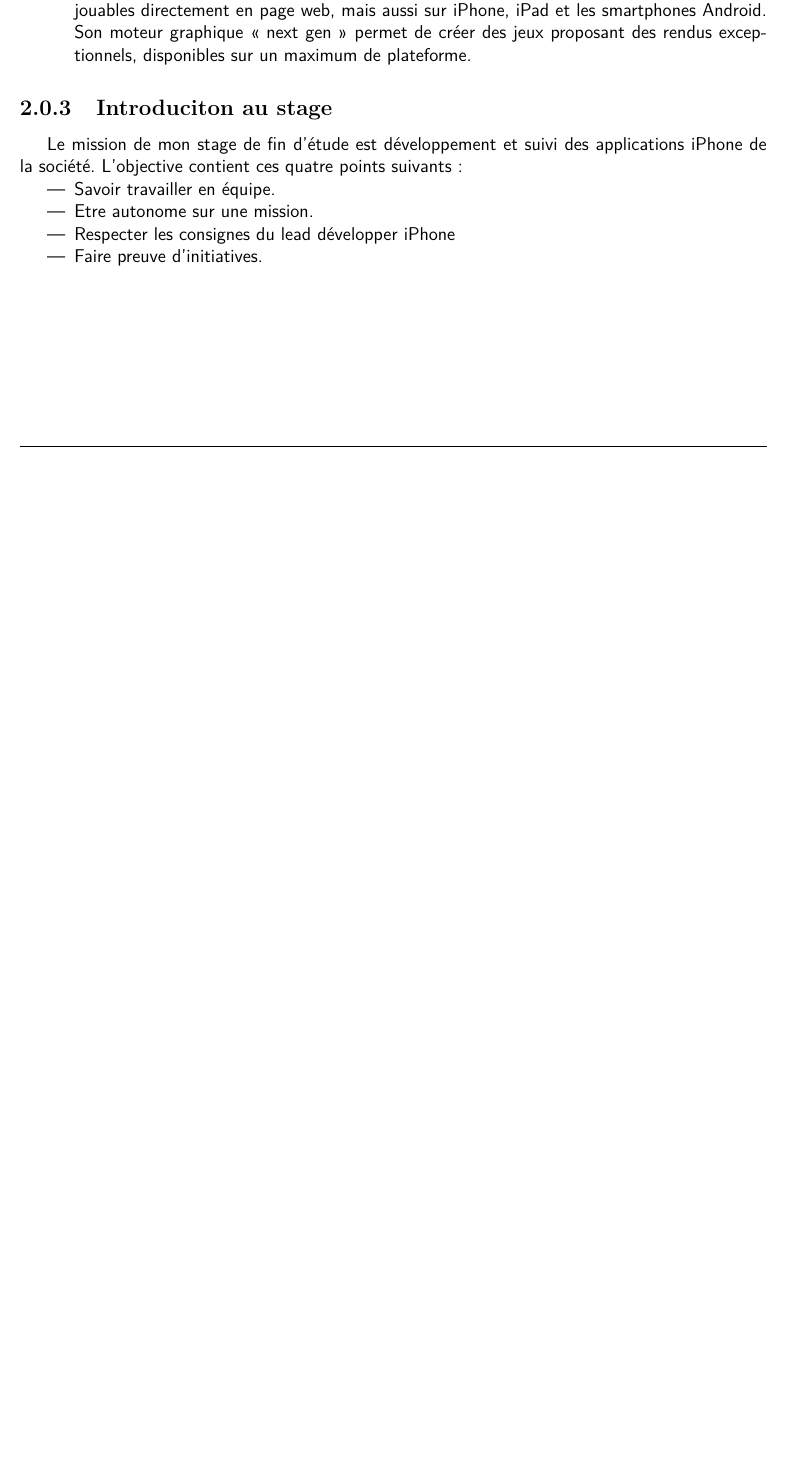
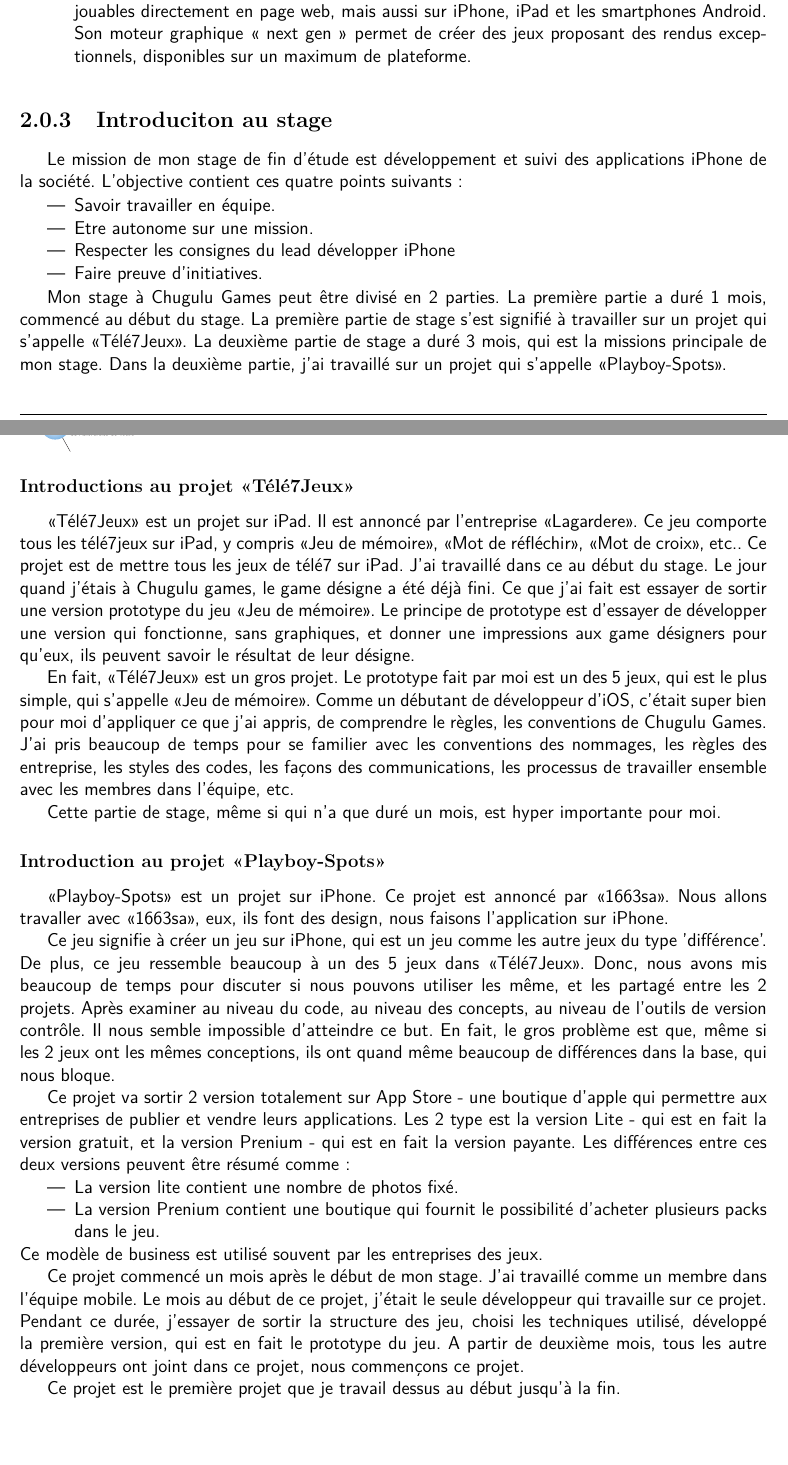
Before and after one commit to Borluse/RapportStageFin, a LaTeX thesis (Modele_Rapport.tex, which reads Inclusion/Presentation.tex): part of page 9 of 11 before the commit and two parts of pages 9 and 10 of 13 after it, the two joined at a grey line, cut so that both start at the same text, the shorter picture padded with empty space. Compiled offline with pdfLaTeX.

Commit message:
add introduction du stage

```diff
--- a/Inclusion/Presentation.tex
+++ b/Inclusion/Presentation.tex
@@ -119,6 +119,46 @@
 	\item Faire preuve d'initiatives.
 \end{itemize}
 
+Mon stage à Chugulu Games peut être divisé en 2 parties. La première partie a duré 1 mois, commencé au début du stage. La première partie de stage s'est signifié à travailler sur un projet qui s'appelle <<Télé7Jeux>>. La deuxième partie de stage a duré 3 mois, qui est la missions principale de mon stage. Dans la deuxième partie, j'ai travaillé sur un projet qui s'appelle <<Playboy-Spots>>.
+
+\subsubsection{Introductions au projet <<Télé7Jeux>>} % (fold)
+\label{ssub:introductions_au_projet_télé7jeux}
+
+% TODO Add logo télé7jeux
+
+<<Télé7Jeux>> est un projet sur iPad. Il est annoncé par l'entreprise <<Lagardere>>. Ce jeu comporte tous les télé7jeux sur iPad, y compris <<Jeu de mémoire>>, <<Mot de réfléchir>>, <<Mot de croix>>, etc.. Ce projet est de mettre tous les jeux de télé7 sur iPad.
+J'ai travaillé dans ce au début du stage. Le jour quand j'étais à Chugulu games, le game désigne a été déjà fini. Ce que j'ai fait est essayer de sortir une version prototype du jeu <<Jeu de mémoire>>. Le principe de prototype est d'essayer de développer une version qui fonctionne, sans graphiques, et donner une impressions aux game désigners pour qu'eux, ils peuvent savoir le résultat de leur désigne.
+
+En fait, <<Télé7Jeux>> est un gros projet. Le prototype fait par moi est un des 5 jeux, qui est le plus simple, qui s'appelle <<Jeu de mémoire>>. Comme un débutant de développeur d'iOS, c'était super bien pour moi d'appliquer ce que j'ai appris, de comprendre le règles, les conventions de Chugulu Games. J'ai pris beaucoup de temps pour se familier avec les conventions des nommages, les règles des entreprise, les styles des codes, les façons des communications, les processus de travailler ensemble avec les membres dans l'équipe, etc.
+
+Cette partie de stage, même si qui n'a que duré un mois, est hyper importante pour moi.
+
+% subsubsection introductions_au_projet_télé7jeux (end)
+
+\subsubsection{Introduction au projet <<Playboy-Spots>>} % (fold)
+\label{ssub:introduction_au_projet_playboy_s}
+
+% TODO Add logo playboy spot
+<<Playboy-Spots>> est un projet sur iPhone. Ce projet est annoncé par <<1663sa>>. Nous allons travaller avec <<1663sa>>, eux, ils font des design, nous faisons l'application sur iPhone.
+
+Ce jeu signifie à créer un jeu sur iPhone, qui est un jeu comme les autre jeux du type 'différence'. De plus, ce jeu ressemble beaucoup à un des 5 jeux dans <<Télé7Jeux>>. Donc, nous avons mis beaucoup de temps pour discuter si nous pouvons utiliser les même, et les partagé entre les 2 projets. Après examiner au niveau du code, au niveau des concepts, au niveau de l'outils de version contrôle. Il nous semble impossible d'atteindre ce but. En fait, le gros problème est que, même si les 2 jeux ont les mêmes conceptions, ils ont quand même beaucoup de différences dans la base, qui nous bloque.
+
+Ce projet va sortir 2 version totalement sur App Store - une boutique d'apple qui permettre aux entreprises de publier et vendre leurs applications. Les 2 type est la version Lite - qui est en fait la version gratuit, et la version Prenium - qui est en fait la version payante. Les différences entre ces deux versions peuvent être résumé comme :
+\begin{itemize}
+	\item La version lite contient une nombre de photos fixé.
+	\item La version Prenium contient une boutique qui fournit le possibilité d'acheter plusieurs packs dans le jeu.
+\end{itemize}
+Ce modèle de business est utilisé souvent par les entreprises des jeux.
+
+
+Ce projet commencé un mois après le début de mon stage. J'ai travaillé comme un membre dans l'équipe mobile. Le mois au début de ce projet, j'était le seule développeur qui travaille sur ce projet. Pendant ce durée, j'essayer de sortir la structure des jeu, choisi les techniques utilisé, développé la première version, qui est en fait le prototype du jeu. A partir de deuxième mois, tous les autre développeurs ont joint dans ce projet, nous commençons ce projet.
+
+Ce projet est le première projet que je travail dessus au début jusqu'à la fin.
+
+
+
+% subsubsection introduction_au_projet_playboy_s (end)
+
 
 
 
```
